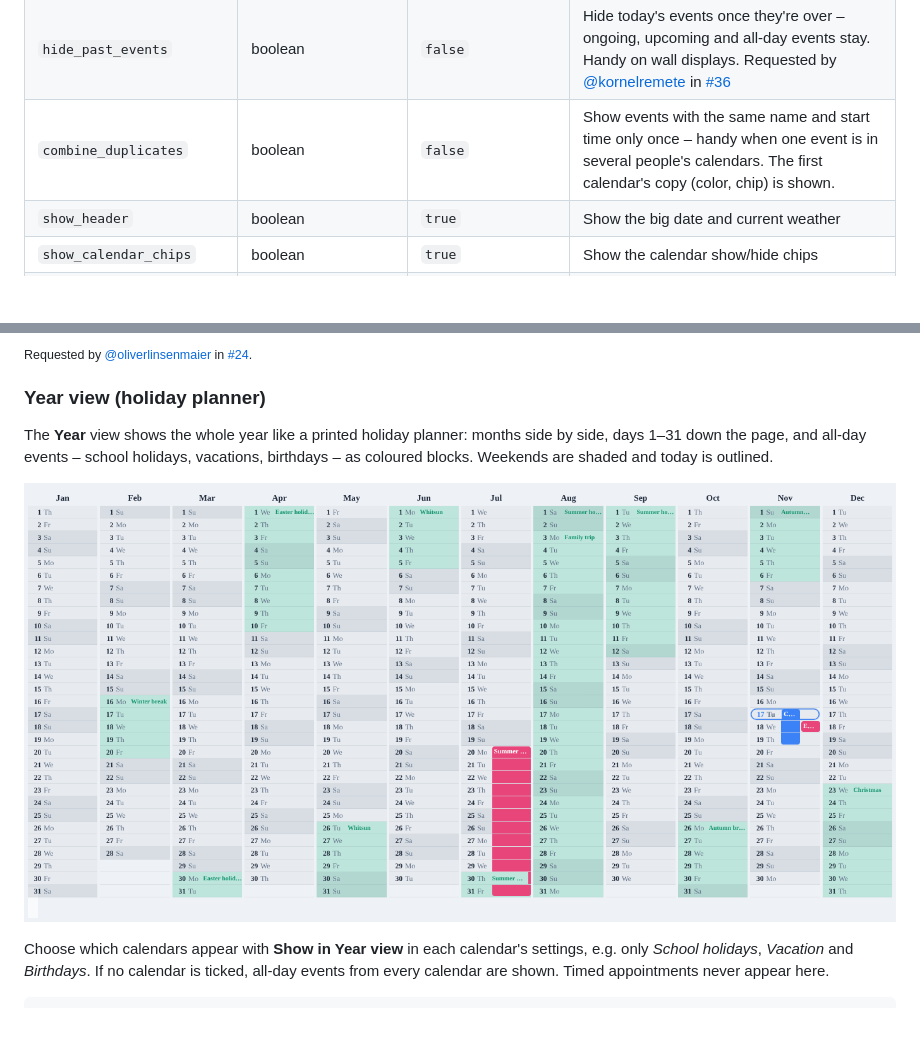
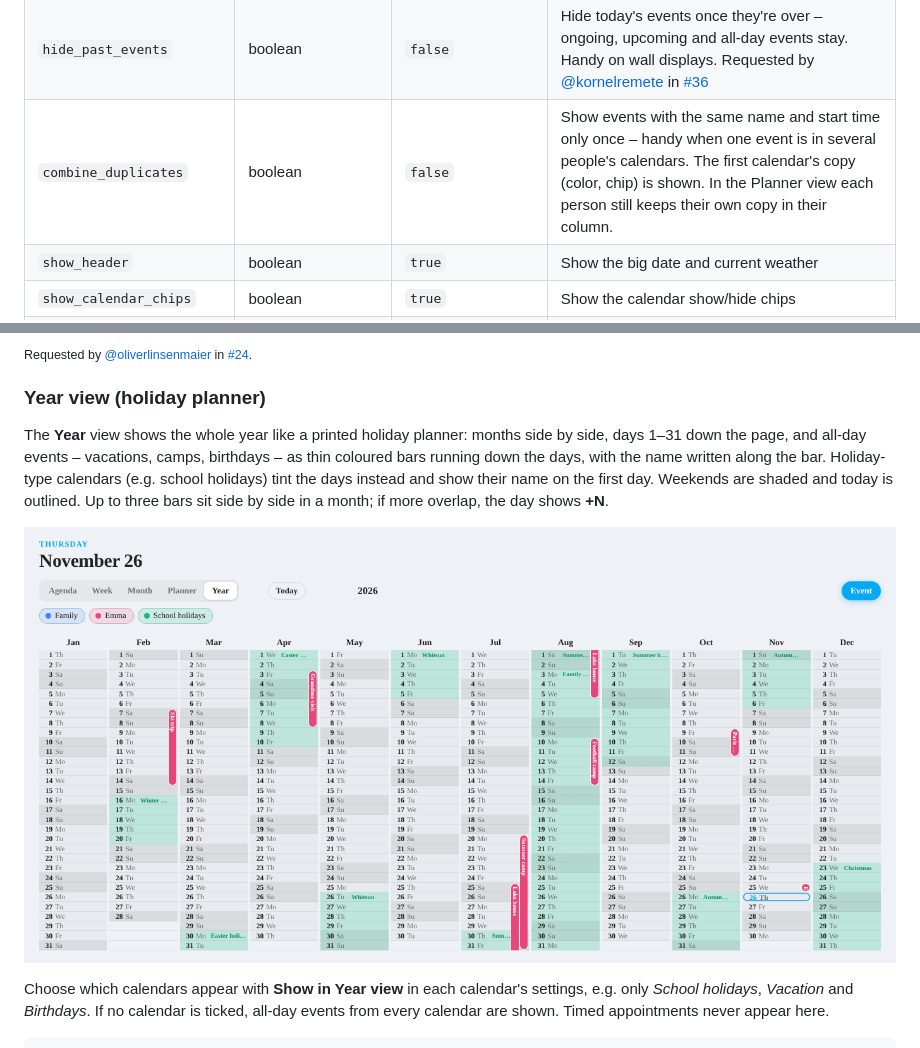
Before and after one commit to mimikm/Home-Calendar-Card, a Markdown page: README.md, 2 parts joined by grey strips. Drawn GitHub-style; pictures changed too: images/year-view.png; blank space fills up the shorter version.

```diff
--- a/README.md
+++ b/README.md
@@ -214,7 +214,7 @@ max_height: 640px
 | `time_format` | `auto` \| `24h` \| `12h` | `auto` | `auto` follows your HA user profile |
 | `show_empty_days` | boolean | `false` | Show days with no events in Agenda view (today is always shown) |
 | `hide_past_events` | boolean | `false` | Hide today's events once they're over – ongoing, upcoming and all-day events stay. Handy on wall displays. Requested by [@kornelremete](https://github.com/kornelremete) in [#36](https://github.com/mimikm/Home-Calendar-Card/issues/36) |
-| `combine_duplicates` | boolean | `false` | Show events with the same name and start time only once – handy when one event is in several people's calendars. The first calendar's copy (color, chip) is shown. |
+| `combine_duplicates` | boolean | `false` | Show events with the same name and start time only once – handy when one event is in several people's calendars. The first calendar's copy (color, chip) is shown. In the Planner view each person still keeps their own copy in their column. |
 | `show_header` | boolean | `true` | Show the big date and current weather |
 | `show_calendar_chips` | boolean | `true` | Show the calendar show/hide chips |
 | `grid` | object | – | Your own grid layout from the Layout designer – see *Layout designer* |
@@ -904,7 +904,7 @@ week_hour_end: 22      # last hour shown
 
 ### Year view (holiday planner)
 
-The **Year** view shows the whole year like a printed holiday planner: months side by side, days 1–31 down the page, and all-day events – school holidays, vacations, birthdays – as coloured blocks. Weekends are shaded and today is outlined.
+The **Year** view shows the whole year like a printed holiday planner: months side by side, days 1–31 down the page, and all-day events – vacations, camps, birthdays – as thin coloured bars running down the days, with the name written along the bar. Holiday-type calendars (e.g. school holidays) tint the days instead and show their name on the first day. Weekends are shaded and today is outlined. Up to three bars sit side by side in a month; if more overlap, the day shows **+N**.
 
 ![Year view](images/year-view.png)
 
```
Also changed, not shown: 2 other files.
